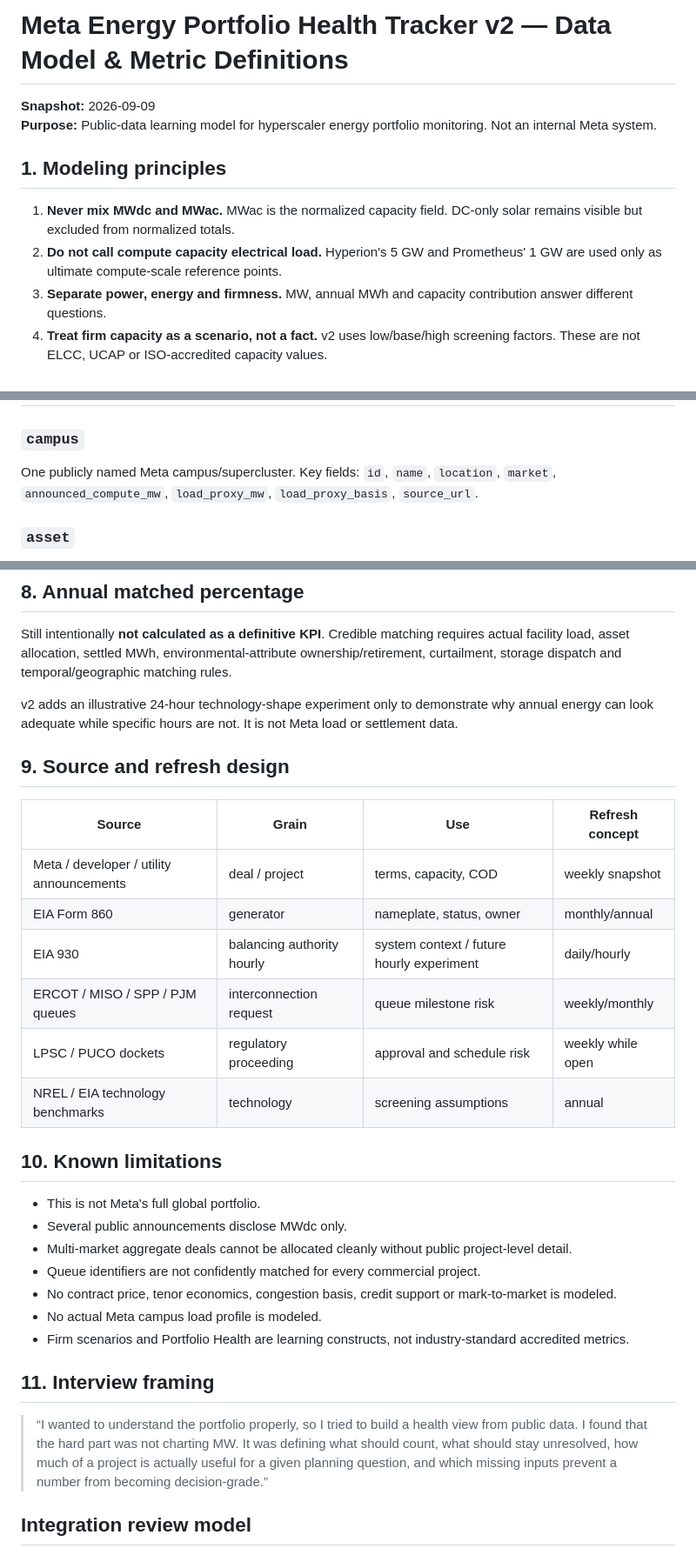
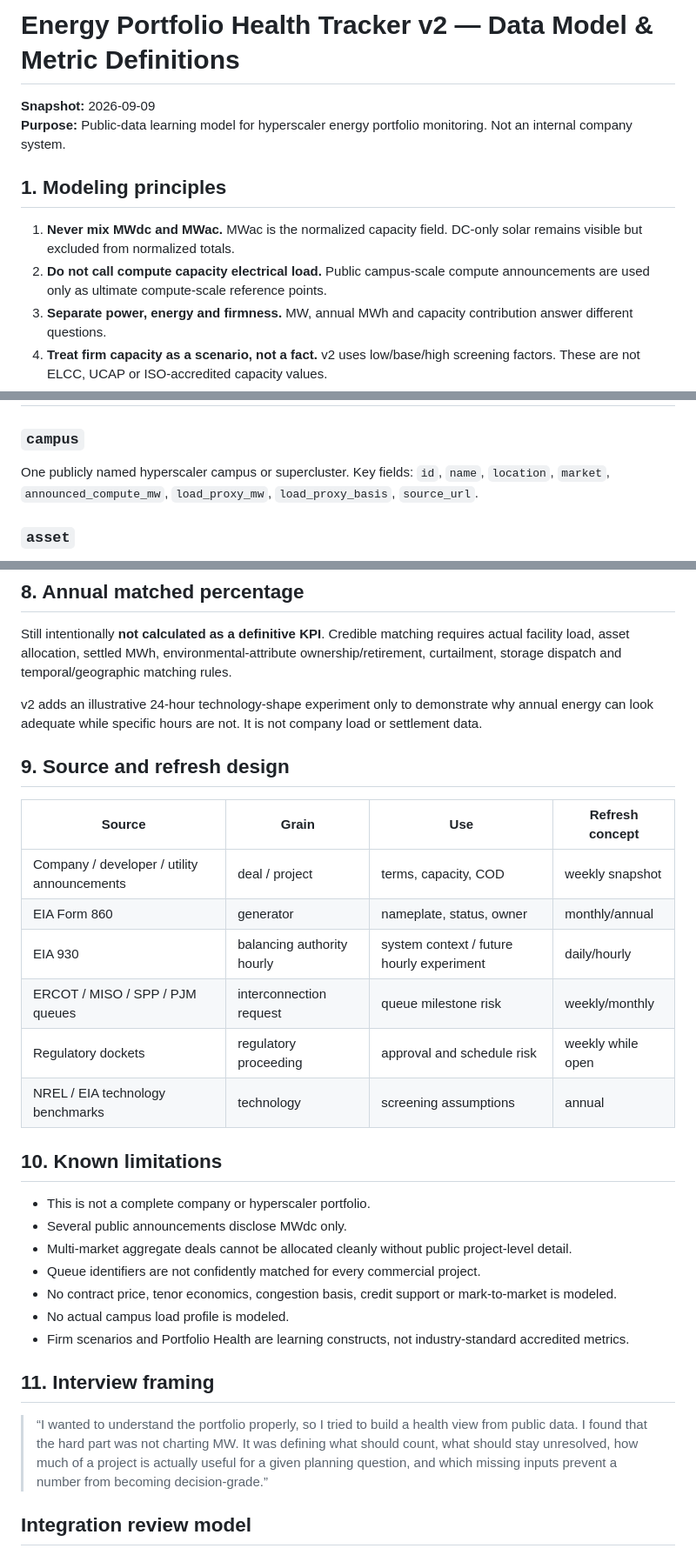
Before and after one commit to raamnandhakumar-eng/meta-energy-portfolio-tracker, a Markdown page: docs/DATA_MODEL.md, 3 parts joined by grey strips. Shown at 87% size. GitHub-like rendering.

Commit message:
Remove company-specific branding from data model

```diff
--- a/docs/DATA_MODEL.md
+++ b/docs/DATA_MODEL.md
@@ -1,12 +1,12 @@
-# Meta Energy Portfolio Health Tracker v2 — Data Model & Metric Definitions
+# Energy Portfolio Health Tracker v2 — Data Model & Metric Definitions
 
 **Snapshot:** 2026-09-09
-**Purpose:** Public-data learning model for hyperscaler energy portfolio monitoring. Not an internal Meta system.
+**Purpose:** Public-data learning model for hyperscaler energy portfolio monitoring. Not an internal company system.
 
 ## 1. Modeling principles
 
 1. **Never mix MWdc and MWac.** MWac is the normalized capacity field. DC-only solar remains visible but excluded from normalized totals.
-2. **Do not call compute capacity electrical load.** Hyperion's 5 GW and Prometheus' 1 GW are used only as ultimate compute-scale reference points.
+2. **Do not call compute capacity electrical load.** Public campus-scale compute announcements are used only as ultimate compute-scale reference points.
 3. **Separate power, energy and firmness.** MW, annual MWh and capacity contribution answer different questions.
 4. **Treat firm capacity as a scenario, not a fact.** v2 uses low/base/high screening factors. These are not ELCC, UCAP or ISO-accredited capacity values.
 5. **Preserve contract structure.** PPAs, utility-backed generation, nuclear support agreements, prepayments and options are not equivalent.
@@ -16,7 +16,7 @@
 ## 2. Core entities and grain
 
 ### `campus`
-One publicly named Meta campus/supercluster. Key fields: `id`, `name`, `location`, `market`, `announced_compute_mw`, `load_proxy_mw`, `load_proxy_basis`, `source_url`.
+One publicly named hyperscaler campus or supercluster. Key fields: `id`, `name`, `location`, `market`, `announced_compute_mw`, `load_proxy_mw`, `load_proxy_basis`, `source_url`.
 
 ### `asset`
 One public project, project block or distinct commercial commitment. Key fields: `asset_name`, `counterparty`, `market`, `technology`, `structure`, `status`, `capacity_mw_ac`, `capacity_mw_dc`, `capacity_basis`, `cod_year`, `campus_link`, `generation_cf`, three risk dimensions, and public source lineage.
@@ -91,33 +91,32 @@ The displayed HHI is multiplied by 10,000. This is capacity concentration only,
 
 Still intentionally **not calculated as a definitive KPI**. Credible matching requires actual facility load, asset allocation, settled MWh, environmental-attribute ownership/retirement, curtailment, storage dispatch and temporal/geographic matching rules.
 
-v2 adds an illustrative 24-hour technology-shape experiment only to demonstrate why annual energy can look adequate while specific hours are not. It is not Meta load or settlement data.
+v2 adds an illustrative 24-hour technology-shape experiment only to demonstrate why annual energy can look adequate while specific hours are not. It is not company load or settlement data.
 
 ## 9. Source and refresh design
 
 | Source | Grain | Use | Refresh concept |
 |---|---|---|---|
-| Meta / developer / utility announcements | deal / project | terms, capacity, COD | weekly snapshot |
+| Company / developer / utility announcements | deal / project | terms, capacity, COD | weekly snapshot |
 | EIA Form 860 | generator | nameplate, status, owner | monthly/annual |
 | EIA 930 | balancing authority hourly | system context / future hourly experiment | daily/hourly |
 | ERCOT / MISO / SPP / PJM queues | interconnection request | queue milestone risk | weekly/monthly |
-| LPSC / PUCO dockets | regulatory proceeding | approval and schedule risk | weekly while open |
+| Regulatory dockets | regulatory proceeding | approval and schedule risk | weekly while open |
 | NREL / EIA technology benchmarks | technology | screening assumptions | annual |
 
 ## 10. Known limitations
 
-- This is not Meta's full global portfolio.
+- This is not a complete company or hyperscaler portfolio.
 - Several public announcements disclose MWdc only.
 - Multi-market aggregate deals cannot be allocated cleanly without public project-level detail.
 - Queue identifiers are not confidently matched for every commercial project.
 - No contract price, tenor economics, congestion basis, credit support or mark-to-market is modeled.
-- No actual Meta campus load profile is modeled.
+- No actual campus load profile is modeled.
 - Firm scenarios and Portfolio Health are learning constructs, not industry-standard accredited metrics.
 
 ## 11. Interview framing
 
 > “I wanted to understand the portfolio properly, so I tried to build a health view from public data. I found that the hard part was not charting MW. It was defining what should count, what should stay unresolved, how much of a project is actually useful for a given planning question, and which missing inputs prevent a number from becoming decision-grade.”
-
 
 ## Integration review model
 
```
Also changed, not shown: other parts of docs/DATA_MODEL.md (+1 -3 lines).
